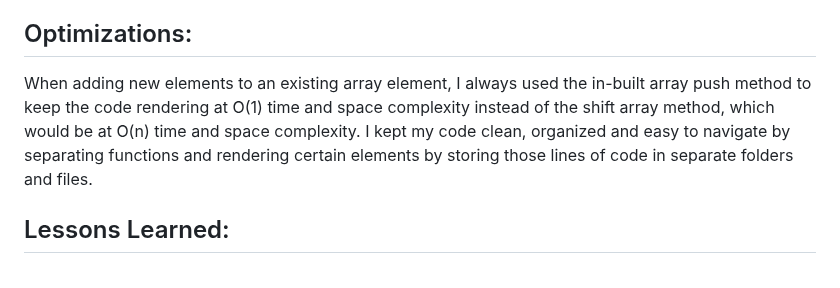
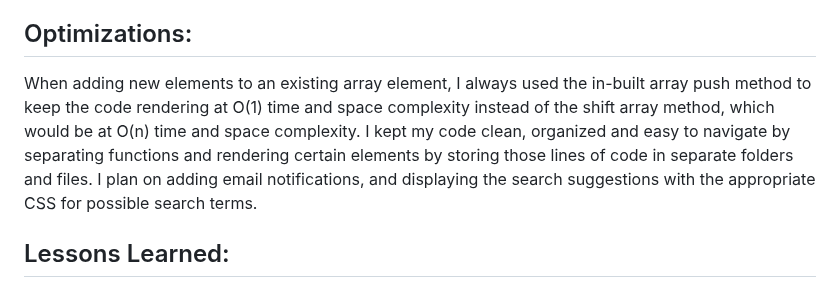
Before and after one commit to choir27/Priconnect, a Markdown page: README.md, the part around the change. Drawn GitHub-style.

```diff
--- a/README.md
+++ b/README.md
@@ -36,7 +36,7 @@ By separating the Cloudinary upload widget to upload images and the AppWrite fun
 
 ## Optimizations:
 
-When adding new elements to an existing array element, I always used the in-built array push method to keep the code rendering at O(1) time and space complexity instead of the shift array method, which would be at O(n) time and space complexity.  I kept my code clean, organized and easy to navigate by separating functions and rendering certain elements by storing those lines of code in separate folders and files.
+When adding new elements to an existing array element, I always used the in-built array push method to keep the code rendering at O(1) time and space complexity instead of the shift array method, which would be at O(n) time and space complexity.  I kept my code clean, organized and easy to navigate by separating functions and rendering certain elements by storing those lines of code in separate folders and files.  I plan on adding email notifications, and displaying the search suggestions with the appropriate CSS for possible search terms.
 
 ## Lessons Learned:
 
```
